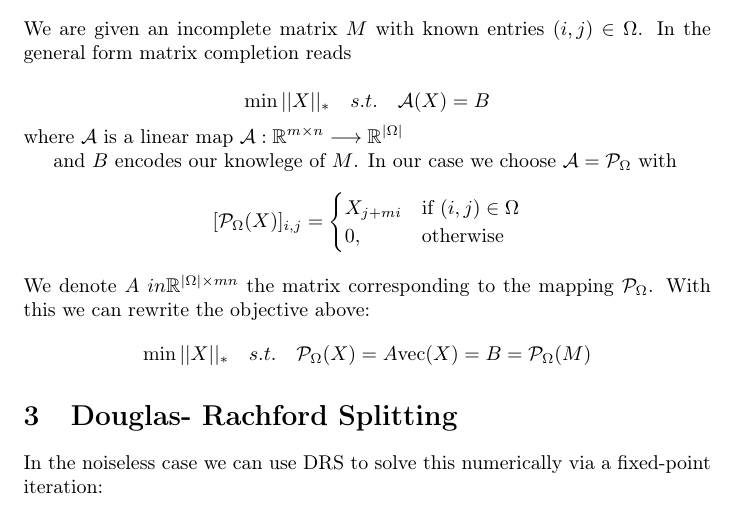
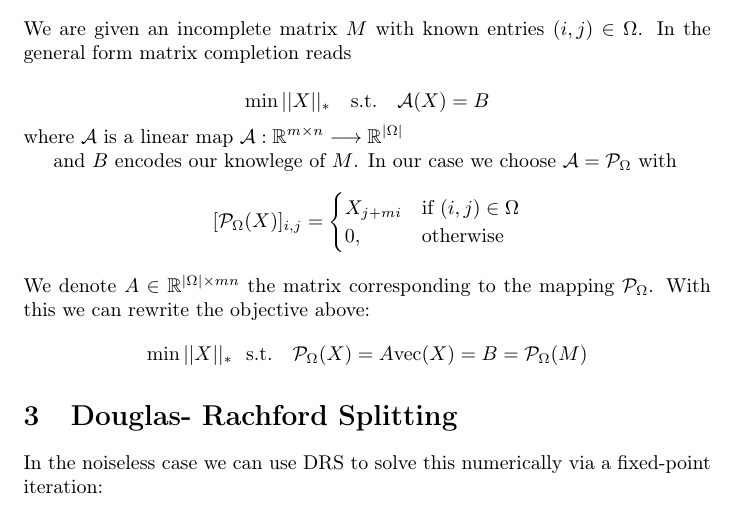
Before and after one commit to uprestel/Matrix-Completion, a LaTeX document (report.tex): part of page 1 of 3, cut so that both start at the same text. Compiled offline with pdfLaTeX.

Commit message:
Add files via upload

```diff
--- a/report.tex
+++ b/report.tex
@@ -38,7 +38,7 @@ $$\Prox_f^\lambda(y) = \argmin_x \Big( f(x) + \frac{1}{2 \lambda} || x - y|| \Bi
 \section{Overview}
 We are given an incomplete matrix $M$ with known entries $(i,j) \in \Omega$. In the general form matrix completion reads
 
-$$\min ||X||_* \ \ \ s. t. \ \ \ \mathcal{A}(X) = B$$
+$$\min ||X||_* \ \ \ \text{s.t.} \ \ \ \mathcal{A}(X) = B$$
 %We need to find the min rank $X$ such that $AX = B$
 where $\mathcal{A}$ is a linear map $\mathcal{A}:\mathbb{R}^{m \times n} \longrightarrow \mathbb{R}^{|\Omega|}$
 
@@ -51,9 +51,9 @@ $$
     0,              & \text{otherwise}
 \end{cases}
 $$
-We denote $A \ in \mathbb{R}^{|\Omega| \times mn}$ the matrix corresponding to the mapping $\mathcal{P}_\Omega$.
+We denote $A \in \mathbb{R}^{|\Omega| \times mn}$ the matrix corresponding to the mapping $\mathcal{P}_\Omega$.
 With this we can rewrite the objective above:
-$$\min ||X||_* \ \ \ s. t. \ \ \ \mathcal{P}_\Omega(X) = A\text{vec}(X) = B = \mathcal{P}_\Omega(M)$$
+$$\min ||X||_* \ \ \text{s.t.} \ \ \ \mathcal{P}_\Omega(X) = A\text{vec}(X) = B = \mathcal{P}_\Omega(M)$$
 \section{Douglas- Rachford Splitting}
 In the noiseless case we can use DRS to solve this numerically via a fixed-point iteration:
 $$z^{(k+1)} = z^{(k)} + \Prox_{g}^\gamma\Big(2 \Prox_{f}^\gamma(z^{(k)}) - z^{(k)}\Big) - \Prox_{g}^\gamma(z^{(k)})$$
```
Also changed, not shown: report.pdf, 2 other files.
